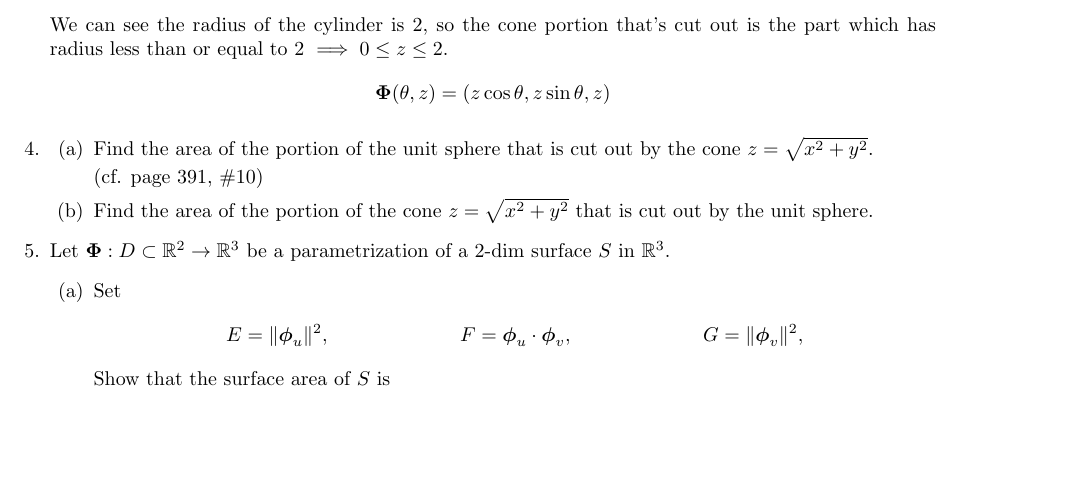
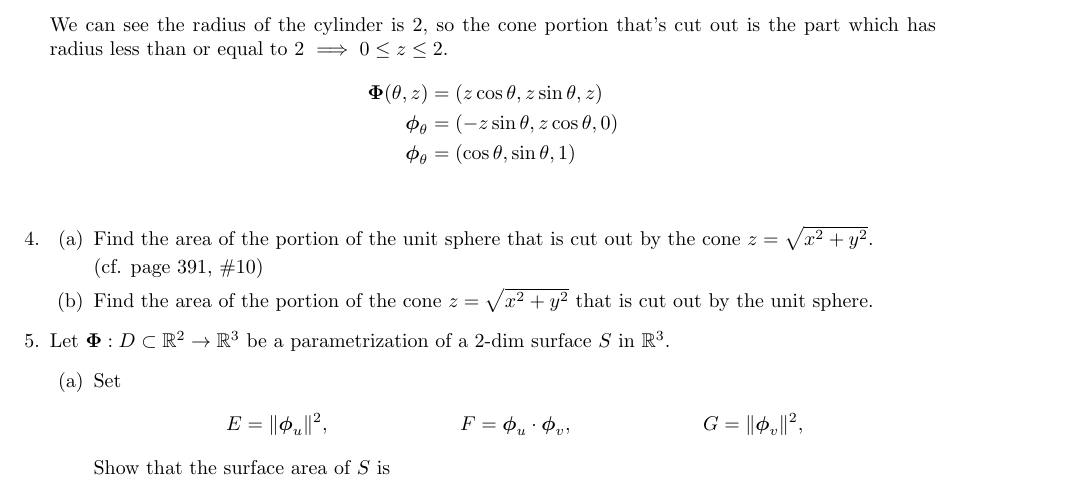
Before and after one commit to poonkeegan/school, a LaTeX document (matb42/a7.tex): part of page 2 of 4, cut so that both start at the same text, the shorter picture padded with empty space. Compiled offline with pdfLaTeX.

Commit message:
Mon Mar  5 18:49:53 EST 2018

```diff
--- a/matb42/a7.tex
+++ b/matb42/a7.tex
@@ -54,7 +54,9 @@ Mar 13th 2018}
 
     We can see the radius of the cylinder is 2, so the cone portion that's cut out is the part which has radius less than or equal to 2 $\implies 0 \leq z \leq 2$.
     \begin{align*}
-        \boldsymbol \Phi (\theta, z) = (z\cos \theta, z\sin \theta, z)
+        \boldsymbol \Phi (\theta, z) &= (z\cos \theta, z\sin \theta, z) \\
+        \boldsymbol \phi_\theta &= (- z \sin \theta, z \cos \theta, 0) \\
+        \boldsymbol \phi_\theta &= ( \cos \theta, \sin \theta, 1) \\
     \end{align*}
 
     \item
```
Also changed, not shown: matb42/a7.pdf.
